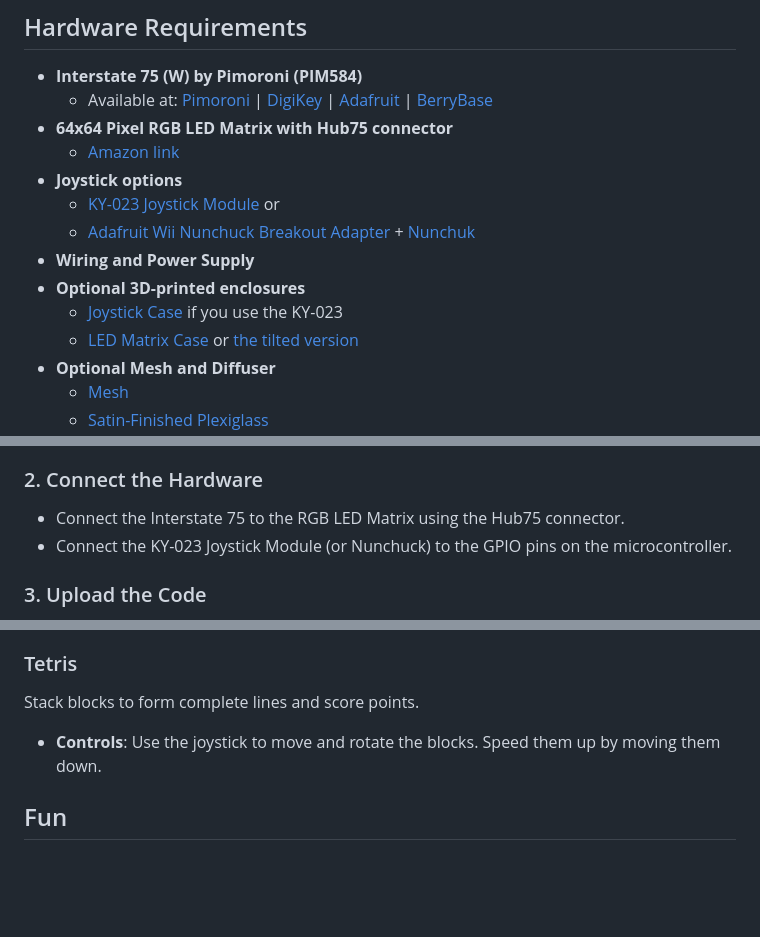
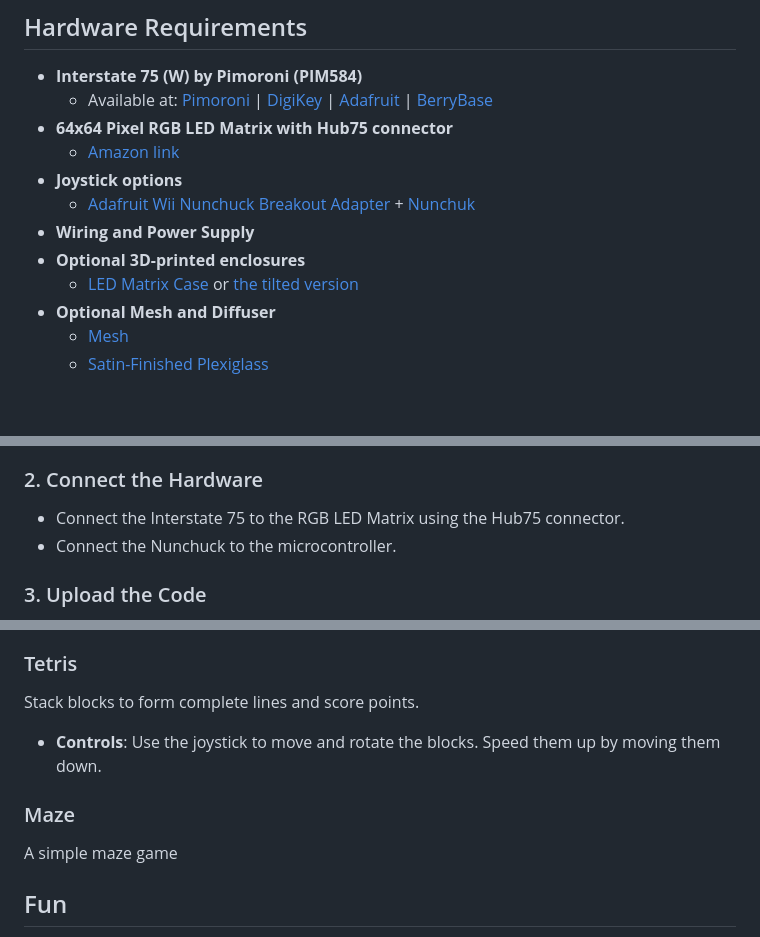
Before and after one commit to SimonWaldherr/DIY-Arcade-Machine, a Markdown page: README.md, 3 parts joined by grey strips. Rendered like a GitHub page; blank space fills up the shorter version.

```diff
--- a/README.md
+++ b/README.md
@@ -31,11 +31,9 @@ Don’t have the hardware yet? You can still try out the games by running the [P
 - **64x64 Pixel RGB LED Matrix with Hub75 connector**
   - [Amazon link](https://amzn.to/3Yadyhh)
 - **Joystick options**
-  - [KY-023 Joystick Module](https://www.az-delivery.de/products/joystick-modul) or
   - [Adafruit Wii Nunchuck Breakout Adapter](https://www.berrybase.de/adafruit-wii-nunchuck-breakout-adapter) + [Nunchuk](https://www.amazon.de/dp/B0D4V5JC71)
 - **Wiring and Power Supply**
 - **Optional 3D-printed enclosures**
-  - [Joystick Case](https://www.thingiverse.com/thing:700346) if you use the KY-023
   - [LED Matrix Case](https://www.thingiverse.com/thing:6751325) or [the tilted version](https://www.thingiverse.com/thing:6781604)
 - **Optional Mesh and Diffuser**
   - [Mesh](https://www.thingiverse.com/thing:6751323)
@@ -53,7 +51,7 @@ Don’t have the hardware yet? You can still try out the games by running the [P
 
 ### 2. Connect the Hardware
 - Connect the Interstate 75 to the RGB LED Matrix using the Hub75 connector.
-- Connect the KY-023 Joystick Module (or Nunchuck) to the GPIO pins on the microcontroller.
+- Connect the Nunchuck to the microcontroller.
 
 ### 3. Upload the Code
 - Use Thonny (or another compatible tool) to copy the provided Python script to your microcontroller.
@@ -106,6 +104,9 @@ Claim territory while avoiding enemies. Move strategically to win.
 Stack blocks to form complete lines and score points.
 - **Controls**: Use the joystick to move and rotate the blocks. Speed them up by moving them down.
 
+### Maze
+A simple maze game
+
 ## Fun
 
 Enjoy building and gaming on your very own DIY-Arcade-Machine! If you encounter any issues or need assistance, feel free to open an issue or reach out.
```
